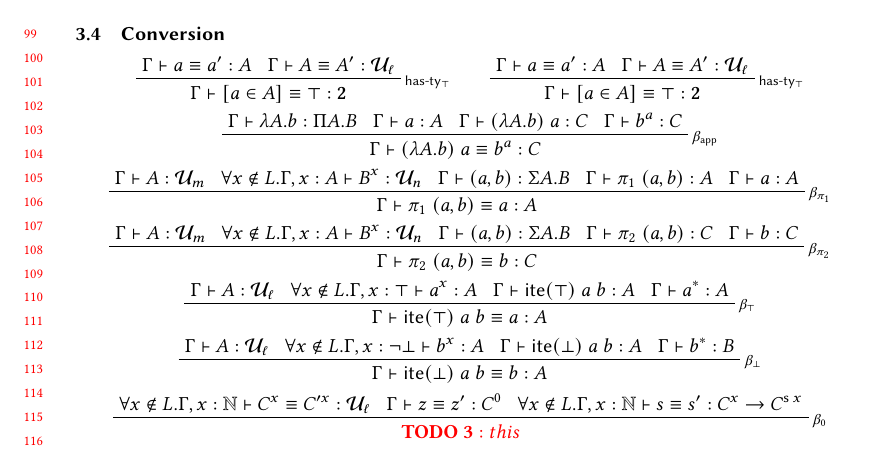
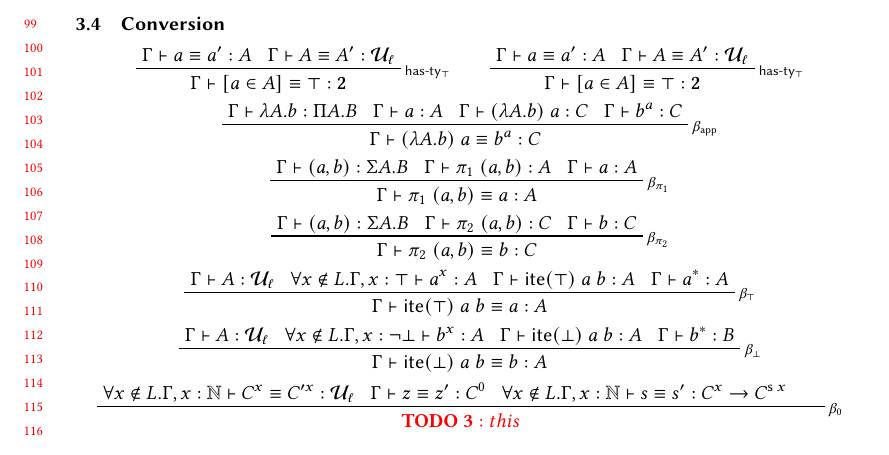
Before and after one commit to imbrem/gt3-lean, a LaTeX paper (rules.tex): part of page 3 of 3, cut so that both start at the same text. Compiled offline with pdfLaTeX.

Commit message:
Simplified rules...

```diff
--- a/rules.tex
+++ b/rules.tex
@@ -391,15 +391,11 @@
         {\hasty{\Gamma}{b^a}{C}}
         {\jeq{\Gamma}{(\lambda A . b)\;a}{b^a}{C}} \\
     \prftree[r]{\rle{$\beta_{\pi_1}$}}
-        {\hasty{\Gamma}{A}{\mc{U}_m}}
-        {\forall x \notin L . \hasty{\Gamma, x : A}{\opv{B}{x}}{\mc{U}_n}}
         {\hasty{\Gamma}{(a, b)}{\Sigma A . B}}
         {\hasty{\Gamma}{\pi_1\;(a, b)}{A}}
         {\hasty{\Gamma}{a}{A}}
         {\jeq{\Gamma}{\pi_1\;(a, b)}{a}{A}} \\
     \prftree[r]{\rle{$\beta_{\pi_2}$}}
-        {\hasty{\Gamma}{A}{\mc{U}_m}}
-        {\forall x \notin L . \hasty{\Gamma, x : A}{\opv{B}{x}}{\mc{U}_n}}
         {\hasty{\Gamma}{(a, b)}{\Sigma A . B}}
         {\hasty{\Gamma}{\pi_2\;(a, b)}{C}}
         {\hasty{\Gamma}{b}{C}}
```
Also changed, not shown: rules.pdf (added), rules.tex (2 more changed lines), 8 other files.
